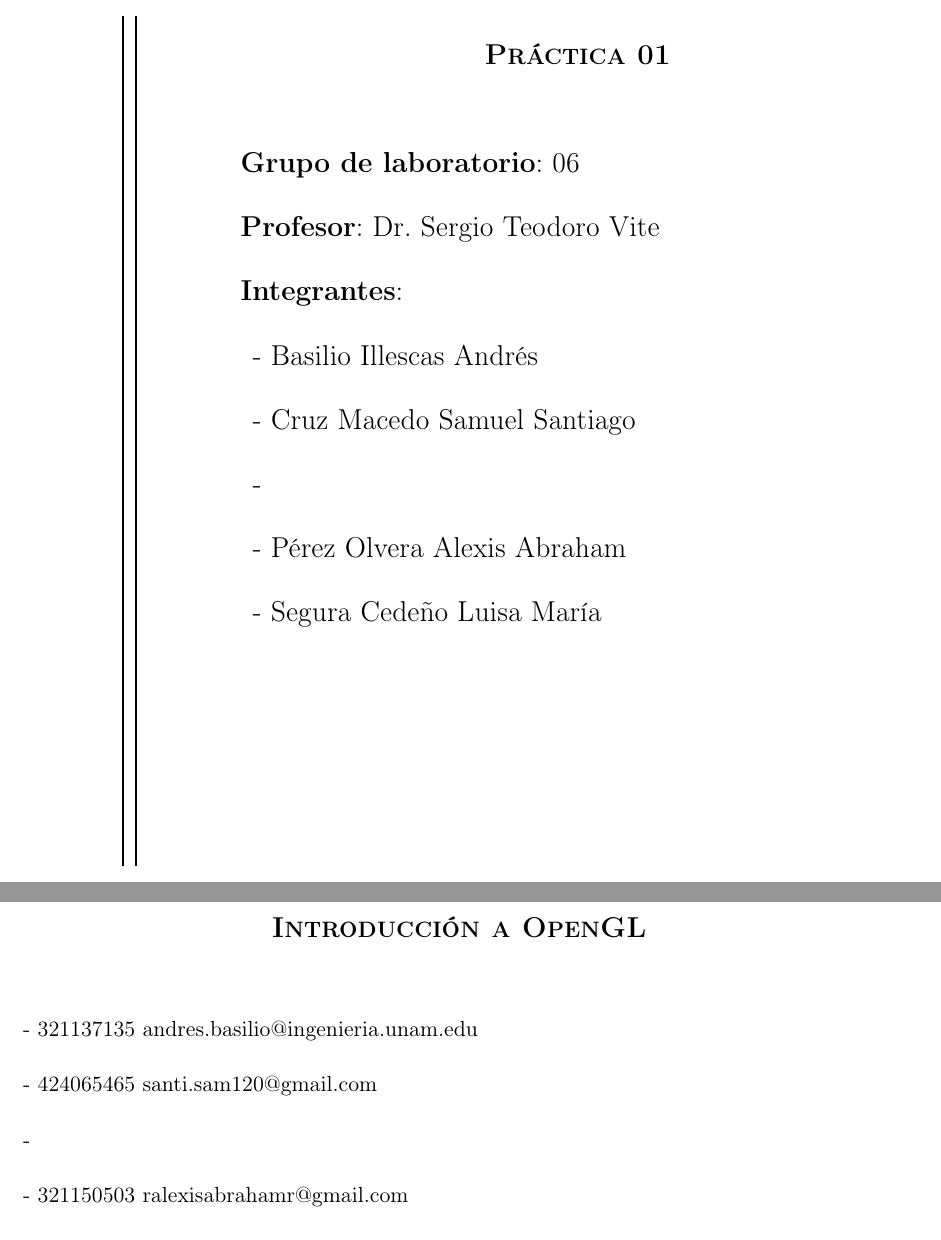
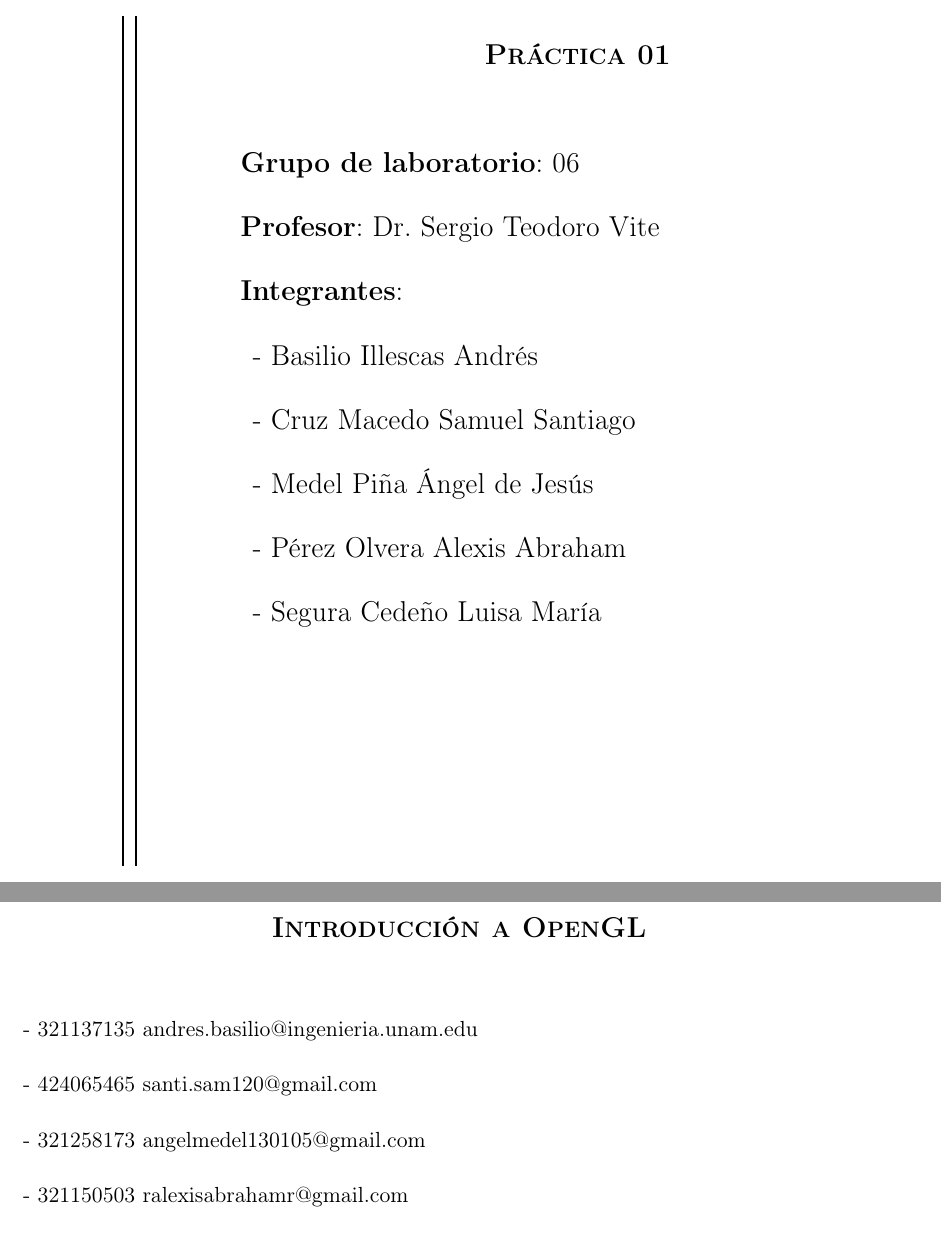
Before and after one commit to Alexisvop/PLabCompu, a LaTeX paper (Practicas/P1/main.tex): two parts of pages 1 and 2 of 23, joined at a grey line, cut so that both start at the same text. Compiled offline with pdfLaTeX.

Commit message:
Act portada

```diff
--- a/Practicas/P1/main.tex
+++ b/Practicas/P1/main.tex
@@ -50,7 +50,7 @@
         \begin{tabular}[t]{l}
             - Basilio Illescas Andrés \\[0.5cm]
             - Cruz Macedo Samuel Santiago \\[0.5cm]
-            - \\[0.5cm]
+            - Medel Piña Ángel de Jesús\\[0.5cm]
             - Pérez Olvera Alexis Abraham \\[0.5cm]
             - Segura Cedeño Luisa María\\[0.5cm]
         \end{tabular}
@@ -74,7 +74,7 @@
 \begin{tabular}[t]{l}
     - 321137135 andres.basilio@ingenieria.unam.edu \\[0.5cm]
     - 424065465 santi.sam120@gmail.com \\[0.5cm]
-    - \\[0.5cm]
+    - 321258173 angelmedel130105@gmail.com\\[0.5cm]
     - 321150503 ralexisabrahamr@gmail.com \\[0.5cm]
     - 320224159 segura.cedeno.luisa@gmail.com \\[0.5cm]
 \end{tabular}
```
